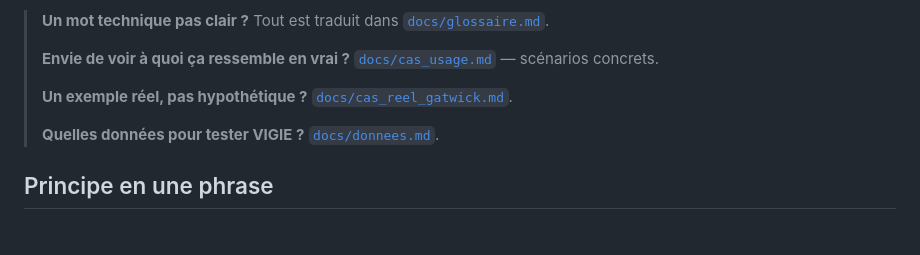
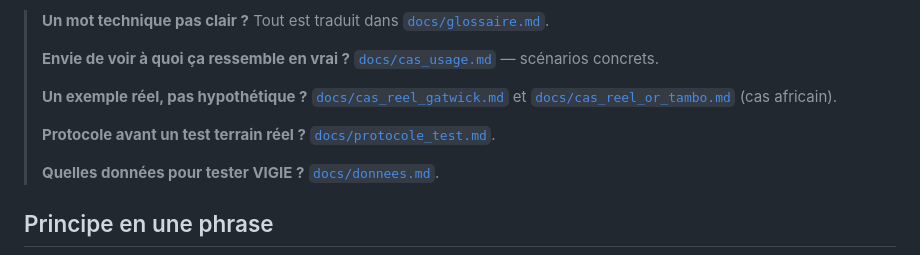
Before and after one commit to josephhounto-sudo/VIGIE, a Markdown page: README.md, the part around the change. Rendered like a GitHub page; blank space fills up the shorter version.

Commit message:
Ajout cas reel africain (OR Tambo), protocole de test formel en 6 etapes, autorites togolaises completes (ANAC/ARCEP/ASAIGE/ASECNA)

```diff
--- a/README.md
+++ b/README.md
@@ -39,7 +39,11 @@
 > [`docs/cas_usage.md`](docs/cas_usage.md) — scénarios concrets.
 >
 > **Un exemple réel, pas hypothétique ?**
-> [`docs/cas_reel_gatwick.md`](docs/cas_reel_gatwick.md).
+> [`docs/cas_reel_gatwick.md`](docs/cas_reel_gatwick.md) et
+> [`docs/cas_reel_or_tambo.md`](docs/cas_reel_or_tambo.md) (cas africain).
+>
+> **Protocole avant un test terrain réel ?**
+> [`docs/protocole_test.md`](docs/protocole_test.md).
 >
 > **Quelles données pour tester VIGIE ?**
 > [`docs/donnees.md`](docs/donnees.md).
```
Also changed, not shown: docs/cas_reel_or_tambo.md (added, +44 -0 lines), docs/protocole_test.md (added, +63 -0 lines).
